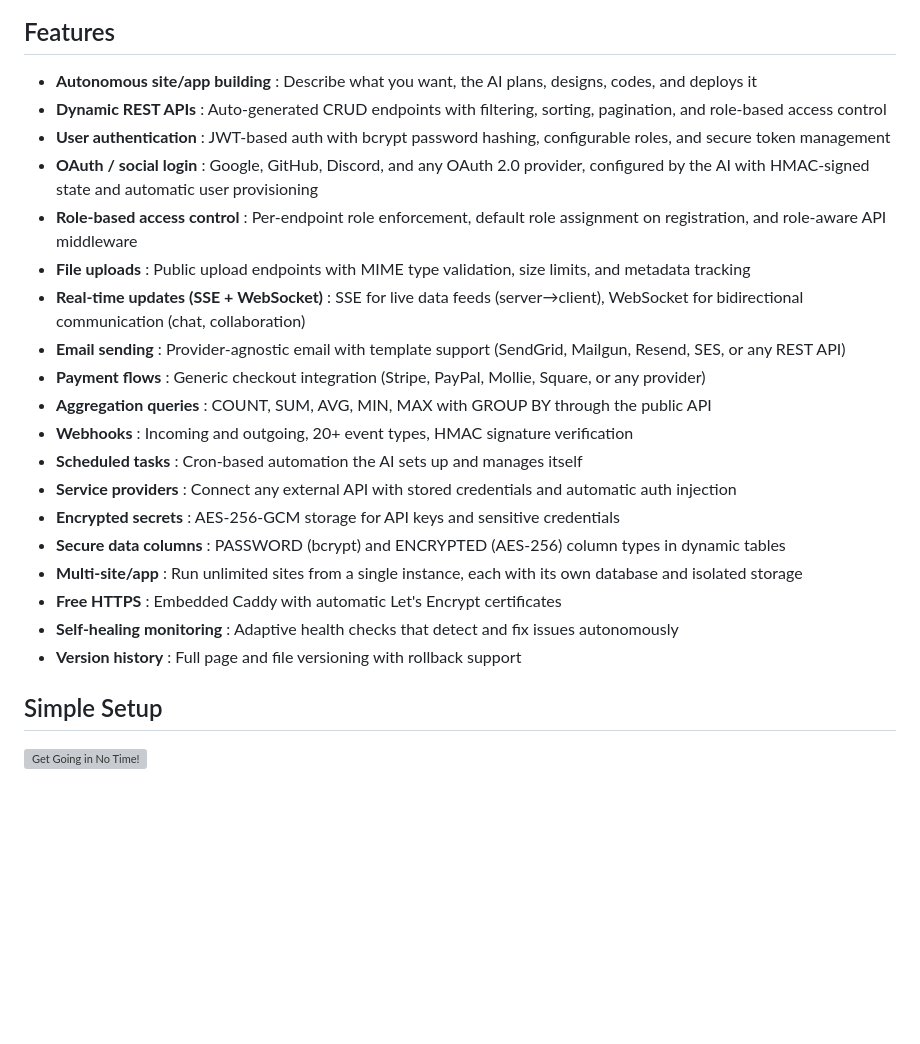
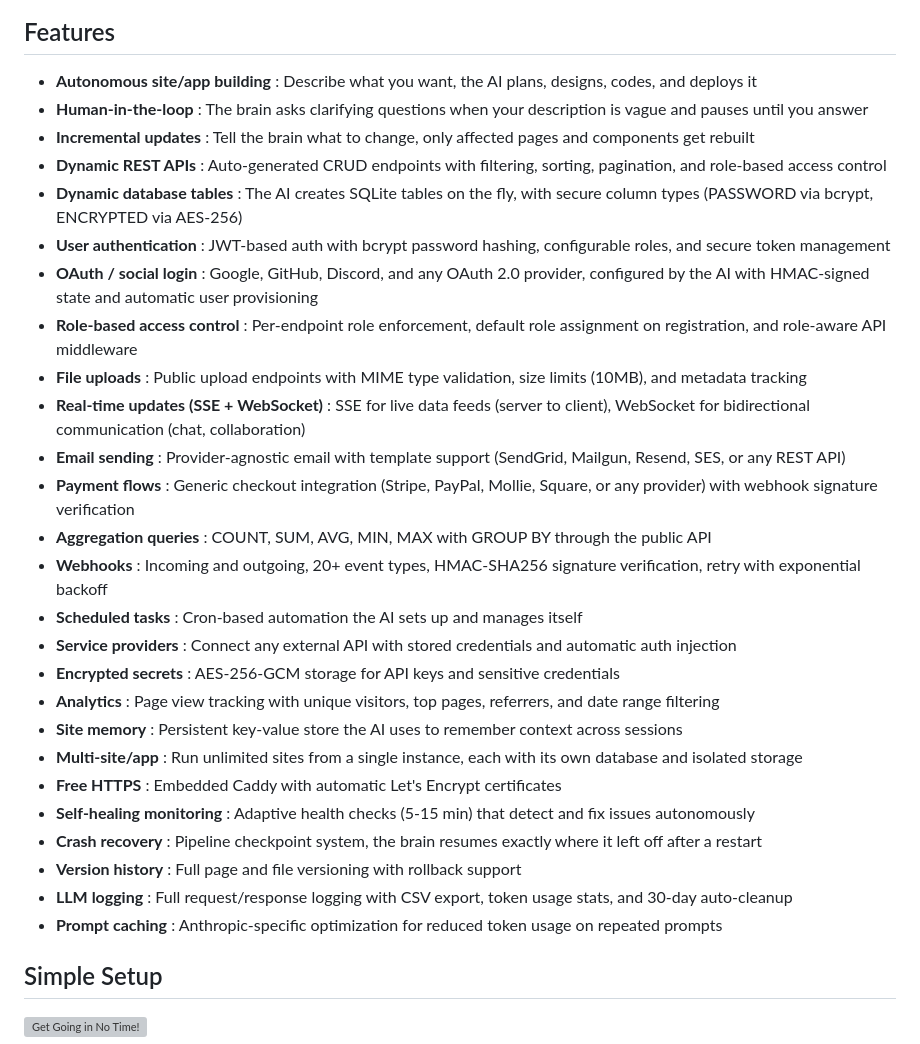
Before and after one commit to markdr-hue/IATAN, a Markdown page: README.md, the part around one of its changes. Rendered like a GitHub page; blank space fills up the shorter version; grey boxes are pictures that could not be loaded.

```diff
--- a/README.md
+++ b/README.md
@@ -23,24 +23,31 @@ To see IATAN in action visit [IATAN's home](https://iamtheadminnow.com), the bra
 ## Features
 
 - **Autonomous site/app building** : Describe what you want, the AI plans, designs, codes, and deploys it
+- **Human-in-the-loop** : The brain asks clarifying questions when your description is vague and pauses until you answer
+- **Incremental updates** : Tell the brain what to change, only affected pages and components get rebuilt
 - **Dynamic REST APIs** : Auto-generated CRUD endpoints with filtering, sorting, pagination, and role-based access control
+- **Dynamic database tables** : The AI creates SQLite tables on the fly, with secure column types (PASSWORD via bcrypt, ENCRYPTED via AES-256)
 - **User authentication** : JWT-based auth with bcrypt password hashing, configurable roles, and secure token management
 - **OAuth / social login** : Google, GitHub, Discord, and any OAuth 2.0 provider, configured by the AI with HMAC-signed state and automatic user provisioning
 - **Role-based access control** : Per-endpoint role enforcement, default role assignment on registration, and role-aware API middleware
-- **File uploads** : Public upload endpoints with MIME type validation, size limits, and metadata tracking
-- **Real-time updates (SSE + WebSocket)** : SSE for live data feeds (server→client), WebSocket for bidirectional communication (chat, collaboration)
+- **File uploads** : Public upload endpoints with MIME type validation, size limits (10MB), and metadata tracking
+- **Real-time updates (SSE + WebSocket)** : SSE for live data feeds (server to client), WebSocket for bidirectional communication (chat, collaboration)
 - **Email sending** : Provider-agnostic email with template support (SendGrid, Mailgun, Resend, SES, or any REST API)
-- **Payment flows** : Generic checkout integration (Stripe, PayPal, Mollie, Square, or any provider)
+- **Payment flows** : Generic checkout integration (Stripe, PayPal, Mollie, Square, or any provider) with webhook signature verification
 - **Aggregation queries** : COUNT, SUM, AVG, MIN, MAX with GROUP BY through the public API
-- **Webhooks** : Incoming and outgoing, 20+ event types, HMAC signature verification
+- **Webhooks** : Incoming and outgoing, 20+ event types, HMAC-SHA256 signature verification, retry with exponential backoff
 - **Scheduled tasks** : Cron-based automation the AI sets up and manages itself
 - **Service providers** : Connect any external API with stored credentials and automatic auth injection
 - **Encrypted secrets** : AES-256-GCM storage for API keys and sensitive credentials
-- **Secure data columns** : PASSWORD (bcrypt) and ENCRYPTED (AES-256) column types in dynamic tables
+- **Analytics** : Page view tracking with unique visitors, top pages, referrers, and date range filtering
+- **Site memory** : Persistent key-value store the AI uses to remember context across sessions
 - **Multi-site/app** : Run unlimited sites from a single instance, each with its own database and isolated storage
 - **Free HTTPS** : Embedded Caddy with automatic Let's Encrypt certificates
-- **Self-healing monitoring** : Adaptive health checks that detect and fix issues autonomously
+- **Self-healing monitoring** : Adaptive health checks (5-15 min) that detect and fix issues autonomously
+- **Crash recovery** : Pipeline checkpoint system, the brain resumes exactly where it left off after a restart
 - **Version history** : Full page and file versioning with rollback support
+- **LLM logging** : Full request/response logging with CSV export, token usage stats, and 30-day auto-cleanup
+- **Prompt caching** : Anthropic-specific optimization for reduced token usage on repeated prompts
 
 ## Simple Setup
 
```
Also changed, not shown: other parts of README.md (+66 -16 lines).
